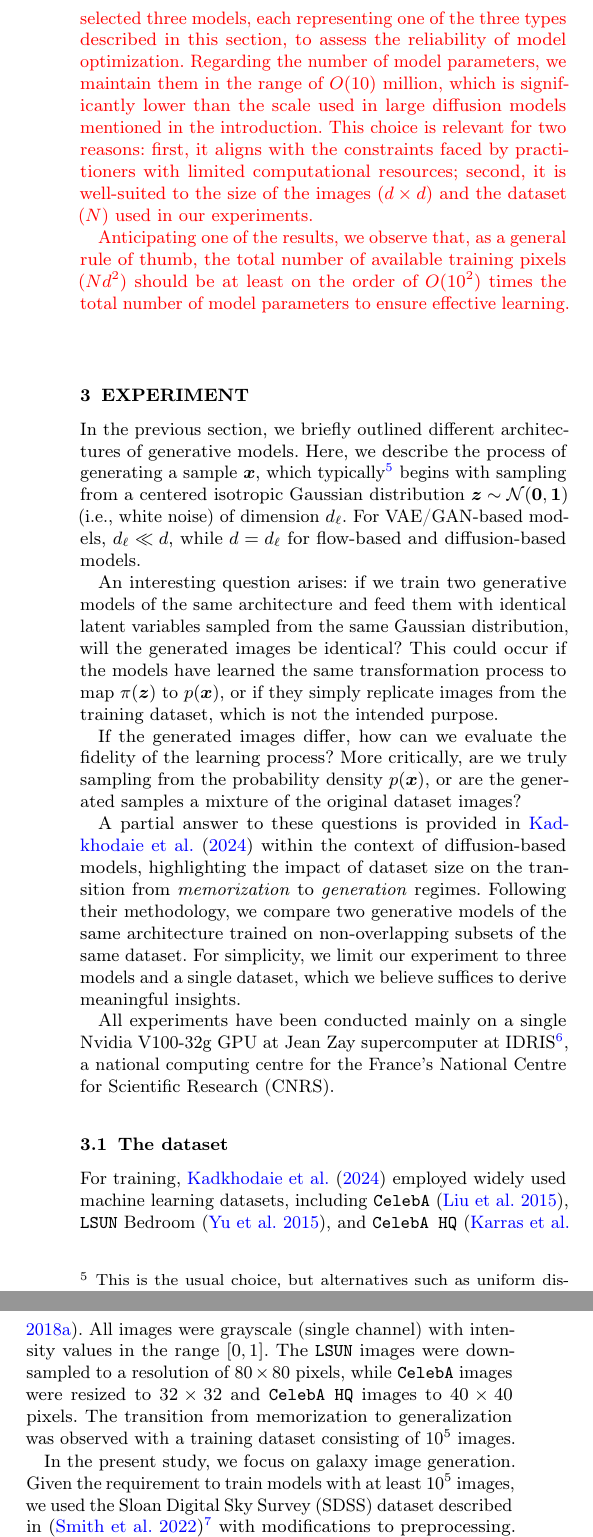
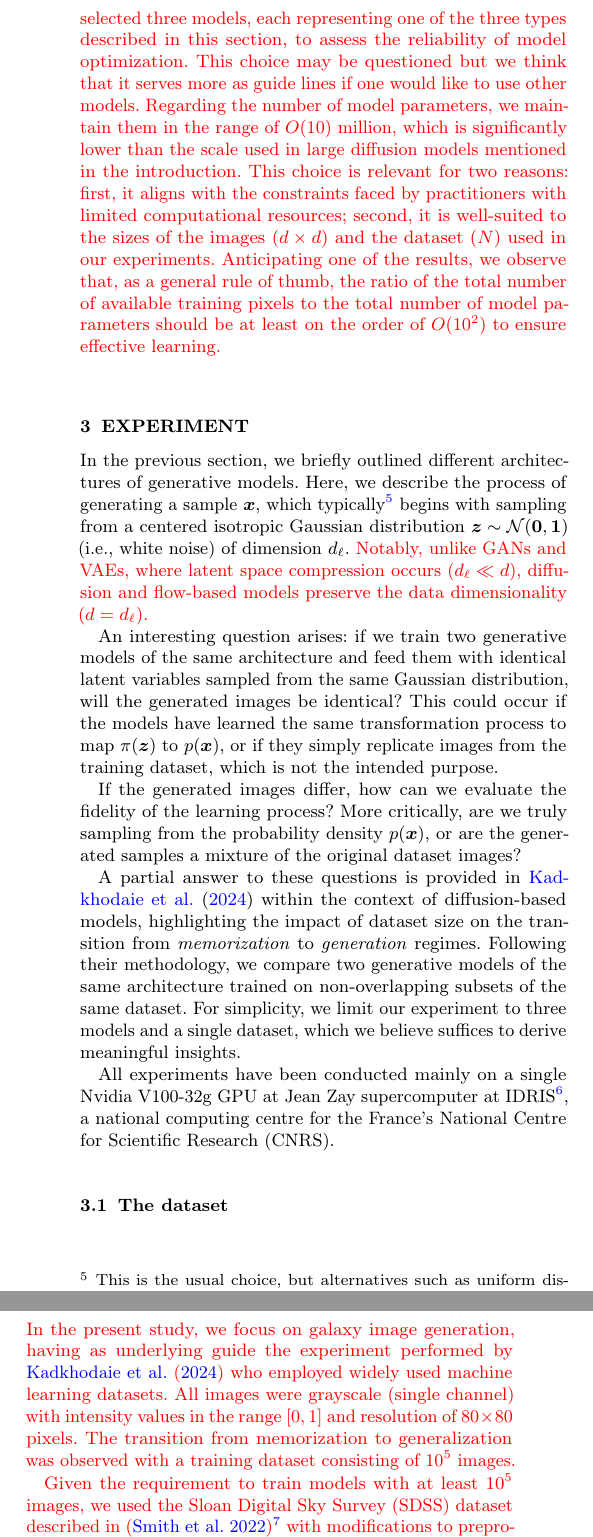
Before and after one commit to jecampagne/galaxy-stat-gen-model-paper, a LaTeX paper (MNRAS/galaxy-generative-models-overleaf-submit-2nd/article_MNRAS.tex): two parts of the columns of page 6 of 15, joined at a grey line, cut so that both start at the same text. Compiled offline with pdfLaTeX; a LaTeX package or settings file that is missing is left out.

Commit message:
start sec 3

```diff
--- a/MNRAS/galaxy-generative-models-overleaf-submit-2nd/article_MNRAS.tex
+++ b/MNRAS/galaxy-generative-models-overleaf-submit-2nd/article_MNRAS.tex
@@ -439,11 +439,10 @@ Despite the efforts of GAN architecture designers, optimization does not always
 
 While the loss function of normalizing flows aims to minimize an appropriate metric compared to GAN optimization, the challenge of determinant computation still constrains the expressiveness of these models. Subsequently, denoising diffusion stochastic models have gained popularity due to their strong performance, rivaling that of GANs while offering distinct advantages. Notably, these models do not rely on adversarial training, making them simpler to optimize. They are grounded in well-defined mathematical principles, ensuring a theoretically sound training process. However, they depend on an iterative generation scheme, which can be computationally intensive and slower compared to GANs.
 
-Returning to the original GAN problem, the question \textit{"Does $p_G = p_{\text{data}}$?"} remains an open challenge. This is why numerical experiments are still a valuable approach. We have selected three models, each representing one of the three types described in this section, to assess the reliability of model optimization. Regarding the number of model parameters, we maintain them in the range of $O(10)$ million, which is significantly lower than the scale used in large diffusion models mentioned in the introduction. This choice is relevant for two reasons: first, it aligns with the constraints faced by practitioners with limited computational resources; second, it is well-suited to the size of the images ($d \times d$) and the dataset ($N$) used in our experiments.
-
-Anticipating one of the results, we observe that, as a general rule of thumb, the total number of available training pixels ($N d^2$) should be at least on the order of $O(10^2)$ times the total number of model parameters to ensure effective learning.
+Returning to the original GAN problem, the question \textit{"Does $p_G = p_{\text{data}}$?"} remains an open challenge. This is why numerical experiments are still a valuable approach. We have selected three models, each representing one of the three types described in this section, to assess the reliability of model optimization. This choice may be questioned but we think that it serves more as guide lines if one would like to use other models.
+Regarding the number of model parameters, we maintain them in the range of $O(10)$ million, which is significantly lower than the scale used in large diffusion models mentioned in the introduction. This choice is relevant for two reasons: first, it aligns with the constraints faced by practitioners with limited computational resources; second, it is well-suited to the sizes of the images ($d \times d$) and the dataset ($N$) used in our experiments.
+Anticipating one of the results, we observe that, as a general rule of thumb, the ratio of the total number of available training pixels to the total number of model parameters should be at least on the order of $O(10^2)$ to ensure effective learning.
 }
-
 
 
 %
@@ -458,7 +457,8 @@ Anticipating one of the results, we observe that, as a general rule of thumb, th
 \section{Experiment}
 \label{sec-experiment}
 %
-In the previous section, we briefly outlined different architectures of generative models. Here, we describe the process of generating a sample $\bm{x}$, which typically\footnote{This is the usual choice, but alternatives such as uniform distributions can also be considered; see \cite{Brock2019} for a discussion in the context of GANs.} begins with sampling from a centered isotropic Gaussian distribution $\bm{z}\sim \mathcal{N}(\bm{0}, \bm{1})$ (i.e., white noise) of dimension $d_\ell$. For VAE/GAN-based models, $d_\ell \ll d$, while $d = d_\ell$ for flow-based and diffusion-based models.
+In the previous section, we briefly outlined different architectures of generative models. Here, we describe the process of generating a sample $\bm{x}$, which typically\footnote{This is the usual choice, but alternatives such as uniform distributions can also be considered; see \cite{Brock2019} for a discussion in the context of GANs.} begins with sampling from a centered isotropic Gaussian distribution $\bm{z} \sim \mathcal{N}(\bm{0}, \bm{1})$ (i.e., white noise) of dimension $d_\ell$. {\color{red} Notably, unlike GANs and VAEs, where latent space compression occurs ($d_\ell \ll d$), diffusion and flow-based models preserve the data dimensionality ($d = d_\ell$).}
+
 
 An interesting question arises: if we train two generative models of the same architecture and feed them with identical latent variables sampled from the same Gaussian distribution, will the generated images be identical? This could occur if the models have learned the same transformation process to map $\pi(\bm{z})$ to $p(\bm{x})$, or if they simply replicate images from the training dataset, which is not the intended purpose.
 
@@ -472,9 +472,17 @@ All experiments have been conducted mainly on a single Nvidia V100-32g GPU at Je
 \subsection{The dataset}
 \label{sec-Dataset}
 %
-For training, \cite{kadkhodaie2024generalization} employed widely used machine learning datasets, including \texttt{CelebA} \citep{Liu2015}, \texttt{LSUN} Bedroom \citep{Yu2015}, and \texttt{CelebA HQ} \citep{KarrasALL18}. All images were grayscale (single channel) with intensity values in the range $[0,1]$. The \texttt{LSUN} images were downsampled to a resolution of $80 \times 80$ pixels, while \texttt{CelebA} images were resized to $32 \times 32$ and \texttt{CelebA HQ} images to $40 \times 40$ pixels. The transition from memorization to generalization was observed with a training dataset consisting of $10^5$ images.
+%13-mars-25
+%For training, \cite{kadkhodaie2024generalization} employed widely used machine learning datasets, including \texttt{CelebA} \citep{Liu2015}, \texttt{LSUN} Bedroom \citep{Yu2015}, and \texttt{CelebA HQ} \citep{KarrasALL18}. All images were grayscale (single channel) with intensity values in the range $[0,1]$. The \texttt{LSUN} images were downsampled to a resolution of $80 \times 80$ pixels, while \texttt{CelebA} images were resized to $32 \times 32$ and \texttt{CelebA HQ} images to $40 \times 40$ pixels. The transition from memorization to generalization was observed with a training dataset consisting of $10^5$ images.
+%
+%In the present study, we focus on galaxy image generation. Given the requirement to train models with at least $10^5$ images, we used the Sloan Digital Sky Survey (SDSS) dataset described in \citep{smith2021}\footnote{Raw data available at \url{https://github.com/Smith42/astroddpm}.} with modifications to preprocessing. Specifically, all images were cropped around target galaxy coordinates to $64 \times 64$ pixels, and a single grayscale channel was created from the $(z, g, r)$ channels using the \texttt{scipy} \citep{2020SciPy-NMeth} library\footnote{The \texttt{make\_lupton\_rgb} function was applied with $Q=8$ and \texttt{stretch}=0.2 settings.}.
 
-In the present study, we focus on galaxy image generation. Given the requirement to train models with at least $10^5$ images, we used the Sloan Digital Sky Survey (SDSS) dataset described in \citep{smith2021}\footnote{Raw data available at \url{https://github.com/Smith42/astroddpm}.} with modifications to preprocessing. Specifically, all images were cropped around target galaxy coordinates to $64 \times 64$ pixels, and a single grayscale channel was created from the $(z, g, r)$ channels using the \texttt{scipy} \citep{2020SciPy-NMeth} library\footnote{The \texttt{make\_lupton\_rgb} function was applied with $Q=8$ and \texttt{stretch}=0.2 settings.}.
+{\color{red}
+In the present study, we focus on galaxy image generation, having as underlying guide the experiment performed by \cite{kadkhodaie2024generalization} who  employed widely used machine learning datasets. All images were grayscale (single channel) with intensity values in the range $[0,1]$ and resolution of $80 \times 80$ pixels. The transition from memorization to generalization was observed with a training dataset consisting of $10^5$ images.
+
+
+Given the requirement to train models with at least $10^5$ images, we used the Sloan Digital Sky Survey (SDSS) dataset described in \citep{smith2021}\footnote{Raw data available at \url{https://github.com/Smith42/astroddpm}.} with modifications to preprocessing. Specifically, all images were cropped around target galaxy coordinates to $64 \times 64$ pixels, and a single grayscale channel was created from the $(z, g, r)$ channels using the \texttt{scipy} \citep{2020SciPy-NMeth} library\footnote{The \texttt{make\_lupton\_rgb} function was applied with $Q=8$ and \texttt{stretch}=0.2 settings.}.
+}
 %
 \subsection{The models}
 \label{sec-Exp-Models}
```
Also changed, not shown: MNRAS/galaxy-generative-models-overleaf-submit-2nd/references.bib (+8 -0 lines), MNRAS/galaxy-generative-models-overleaf-submit-2nd/article_MNRAS.bbl, MNRAS/galaxy-generative-models-overleaf-submit-2nd/article_MNRAS.pdf, MNRAS/galaxy-generative-models-overleaf-submit-2nd/article_MNRAS.tex (4 more changed lines), 6 other files.
